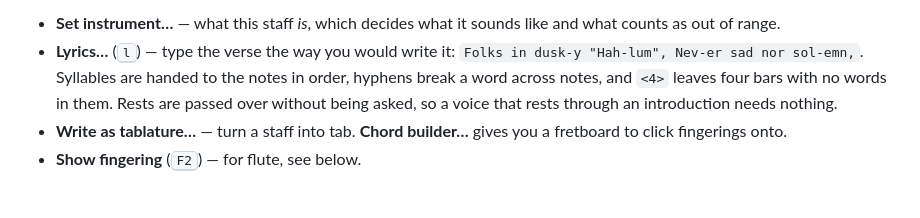
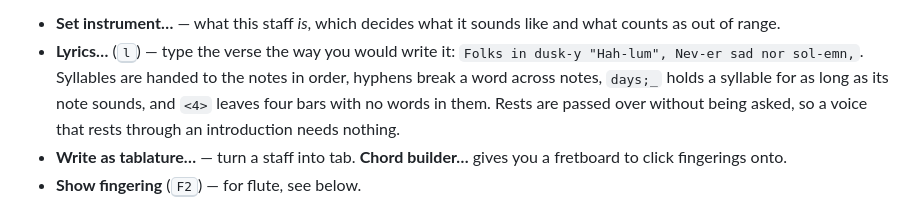
Before and after one commit to stricaud/gscore, a Markdown page: docs/tour.md, the part around the change. Rendered like a GitHub page.

```diff
--- a/docs/tour.md
+++ b/docs/tour.md
@@ -157,9 +157,10 @@ back.
   like and what counts as out of range.
 - **Lyrics…** (<kbd>l</kbd>) — type the verse the way you would write it:
   `Folks in dusk-y "Hah-lum", Nev-er sad nor sol-emn,`. Syllables are handed
-  to the notes in order, hyphens break a word across notes, and `<4>` leaves
-  four bars with no words in them. Rests are passed over without being asked,
-  so a voice that rests through an introduction needs nothing.
+  to the notes in order, hyphens break a word across notes, `days;_` holds a
+  syllable for as long as its note sounds, and `<4>` leaves four bars with no
+  words in them. Rests are passed over without being asked, so a voice that
+  rests through an introduction needs nothing.
 - **Write as tablature…** — turn a staff into tab. **Chord builder…** gives
   you a fretboard to click fingerings onto.
 - **Show fingering** (<kbd>F2</kbd>) — for flute, see below.
```
Also changed, not shown: docs/manual.md (+28 -2 lines), docs/images/lyrics-held.png (added), 8 other files.
